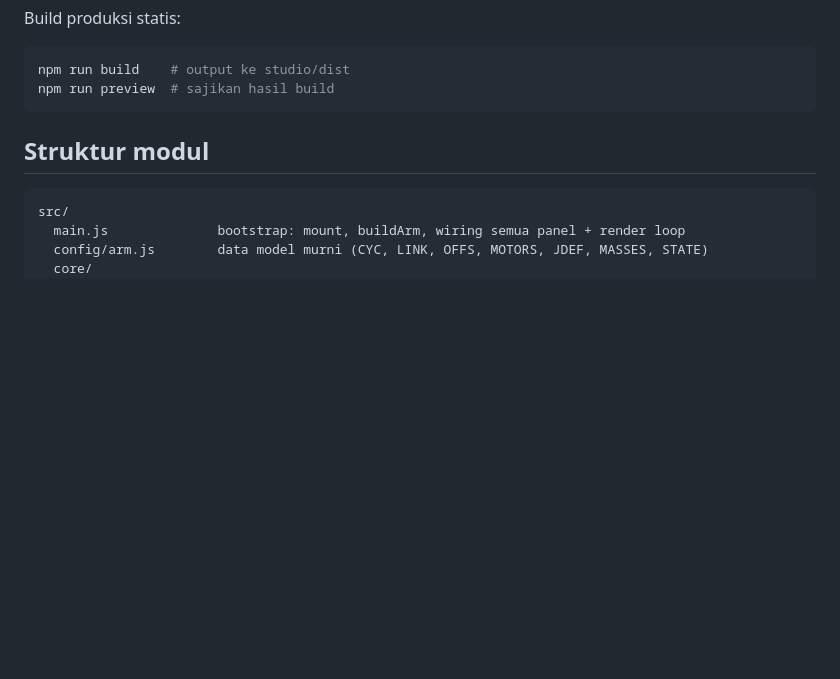
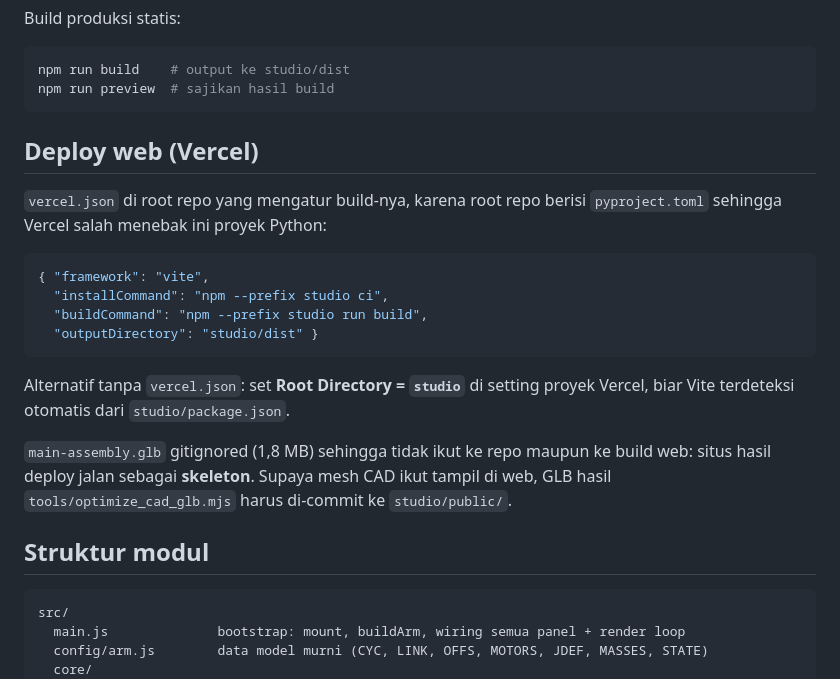
Before and after one commit to kutilz/robotic-arm, a Markdown page: studio/README.md, the part around the change. Drawn GitHub-style; blank space fills up the shorter version.

Commit message:
Dokumentasi deploy web Vercel di studio/README
Catat kenapa vercel.json perlu (root repo terdeteksi Python karena
pyproject.toml), alternatif Root Directory = studio, dan konsekuensi
main-assembly.glb yang gitignored terhadap tampilan situs hasil deploy.

Co-Authored-By: Claude Opus 5 <noreply@anthropic.com>
Claude-Session: https://claude.ai/code/session_01QLBmqKi6r8kgdsjoNExXCx

````diff
--- a/studio/README.md
+++ b/studio/README.md
@@ -38,6 +38,26 @@ Build produksi statis:
 npm run build    # output ke studio/dist
 npm run preview  # sajikan hasil build
 ```
+
+## Deploy web (Vercel)
+
+`vercel.json` di root repo yang mengatur build-nya, karena root repo berisi
+`pyproject.toml` sehingga Vercel salah menebak ini proyek Python:
+
+```json
+{ "framework": "vite",
+  "installCommand": "npm --prefix studio ci",
+  "buildCommand": "npm --prefix studio run build",
+  "outputDirectory": "studio/dist" }
+```
+
+Alternatif tanpa `vercel.json`: set **Root Directory = `studio`** di setting
+proyek Vercel, biar Vite terdeteksi otomatis dari `studio/package.json`.
+
+`main-assembly.glb` gitignored (1,8 MB) sehingga tidak ikut ke repo maupun ke
+build web: situs hasil deploy jalan sebagai **skeleton**. Supaya mesh CAD ikut
+tampil di web, GLB hasil `tools/optimize_cad_glb.mjs` harus di-commit ke
+`studio/public/`.
 
 ## Struktur modul
 
````
